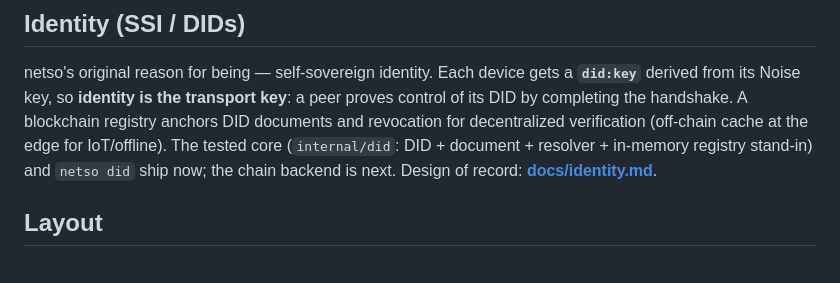
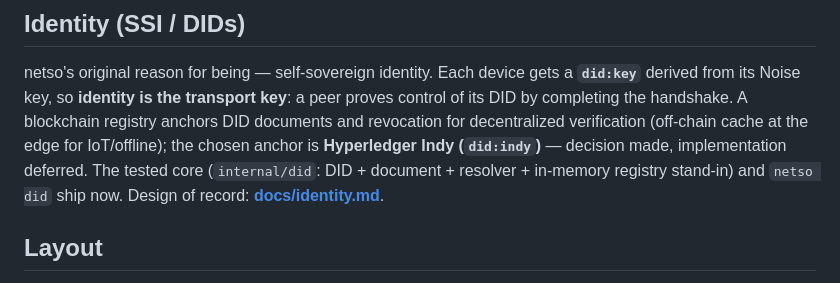
Before and after one commit to trustsentinel/netso, a Markdown page: README.md, the part around the change. GitHub-like rendering.

```diff
--- a/README.md
+++ b/README.md
@@ -85,9 +85,10 @@ netso's original reason for being — self-sovereign identity. Each device gets
 **`did:key`** derived from its Noise key, so **identity is the transport key**: a
 peer proves control of its DID by completing the handshake. A blockchain registry
 anchors DID documents and revocation for decentralized verification (off-chain
-cache at the edge for IoT/offline). The tested core (`internal/did`: DID +
-document + resolver + in-memory registry stand-in) and `netso did` ship now; the
-chain backend is next. Design of record: **[docs/identity.md](docs/identity.md)**.
+cache at the edge for IoT/offline); the chosen anchor is **Hyperledger Indy
+(`did:indy`)** — decision made, implementation deferred. The tested core
+(`internal/did`: DID + document + resolver + in-memory registry stand-in) and
+`netso did` ship now. Design of record: **[docs/identity.md](docs/identity.md)**.
 
 ## Layout
 - `cmd/netso-hub` — control plane: registry, discovery (`/peers`), relay (`/connect`), monitoring (`/status`), serves the browser client
```
Also changed, not shown: docs/identity.md (+42 -19 lines).
